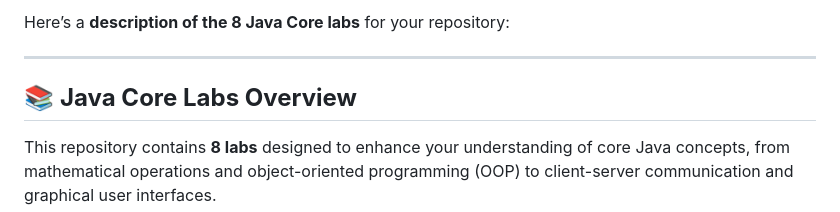
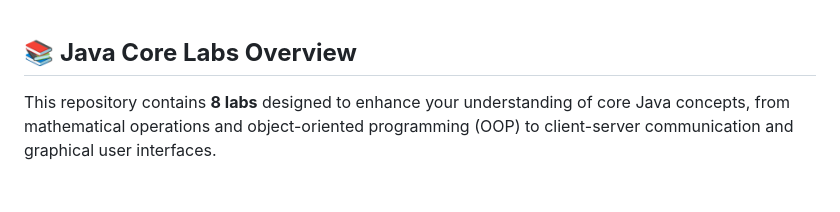
Before and after one commit to yaroslavesev/ITMO, a Markdown page: Java Core/README.md, the part around the change. GitHub-like rendering; blank space fills up the shorter version.

```diff
--- a/Java Core/README.md
+++ b/Java Core/README.md
@@ -1,7 +1,3 @@
-Here’s a **description of the 8 Java Core labs** for your repository:
-
----
-
 ## 📚 **Java Core Labs Overview**
 
 This repository contains **8 labs** designed to enhance your understanding of core Java concepts, from mathematical operations and object-oriented programming (OOP) to client-server communication and graphical user interfaces.
```
